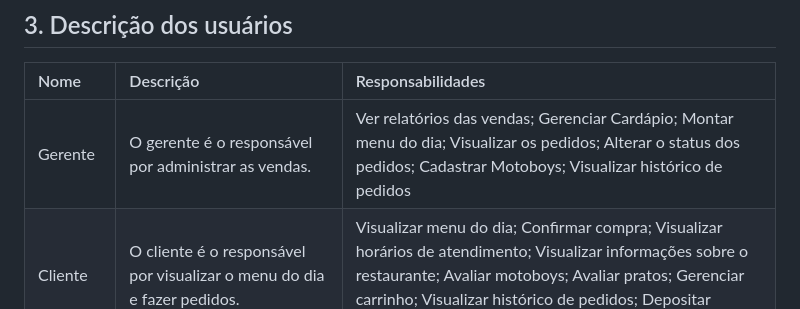
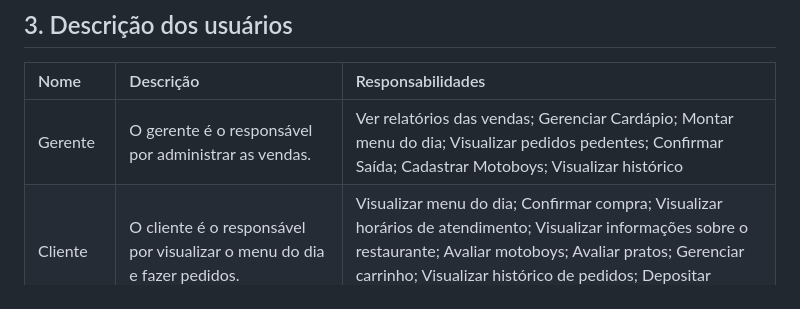
Before and after one commit to PI-InfoWeb-CNAT/Japapou, a Markdown page: docs/Documento_de_Visao.md, the part around the change. Drawn GitHub-style.

Commit message:
Alteração do documento de visão

```diff
--- a/docs/Documento_de_Visao.md
+++ b/docs/Documento_de_Visao.md
@@ -25,7 +25,7 @@
 ## 3. Descrição dos usuários
 | Nome | Descrição | Responsabilidades |
 |:- |:- |:- |
-| Gerente | O gerente é o responsável por administrar as vendas. | Ver relatórios das vendas; Gerenciar Cardápio; Montar menu do dia; Visualizar os pedidos; Alterar o status dos pedidos; Cadastrar Motoboys; Visualizar histórico de pedidos |
+| Gerente | O gerente é o responsável por administrar as vendas. | Ver relatórios das vendas; Gerenciar Cardápio; Montar menu do dia; Visualizar pedidos pedentes; Confirmar Saída; Cadastrar Motoboys; Visualizar histórico |
 | Cliente | O cliente é o responsável por visualizar o menu do dia e fazer pedidos. |  Visualizar menu do dia; Confirmar compra; Visualizar horários de atendimento; Visualizar informações sobre o restaurante; Avaliar motoboys; Avaliar pratos; Gerenciar carrinho; Visualizar histórico de pedidos; Depositar dinheiro |
 | Visitante | O visitante é o responsável por visualizar as informações do estabelecimento. | Visualizar o menu do dia; Visualizar horários de atendimento; Visualizar informações sobre o restaurante; Registrar ou fazer login em uma conta |
 | Motoboy | O Motoboy é o responsável por visualizar os pedidos e entregar eles. | Visualizar pedidos; Confirmar entregas |
```
